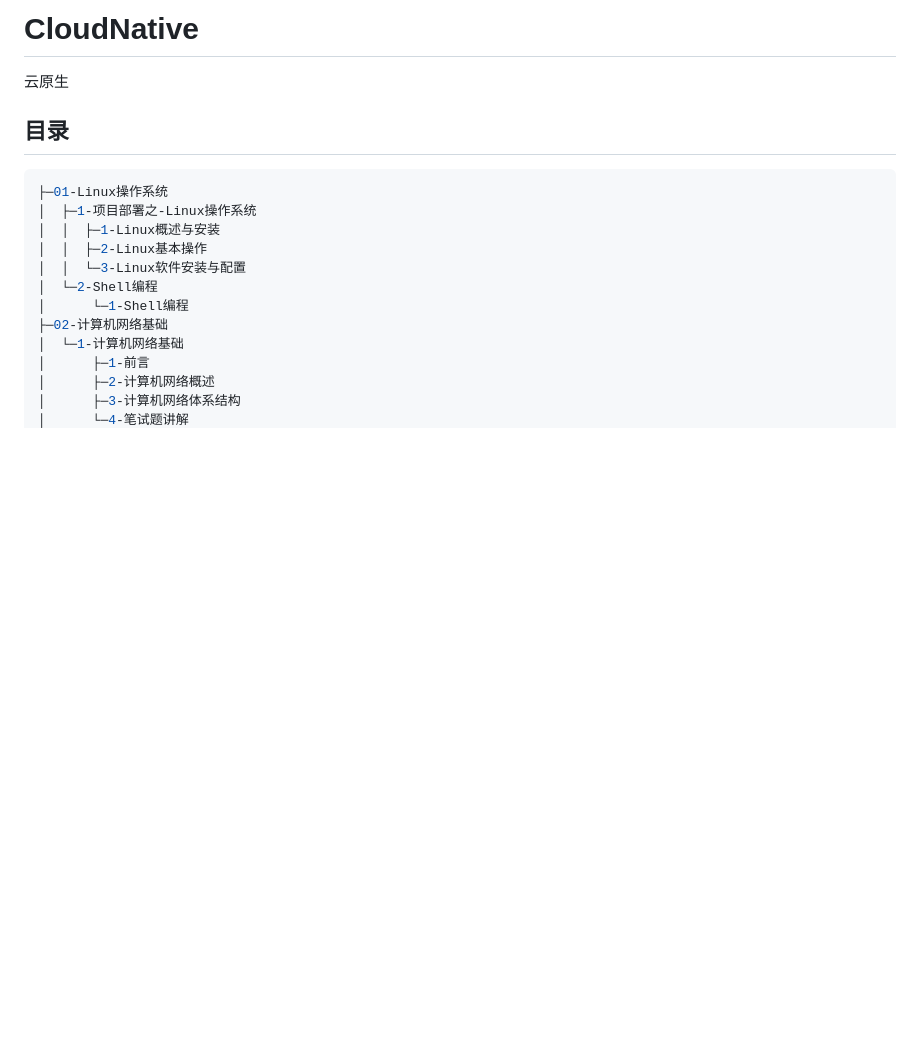
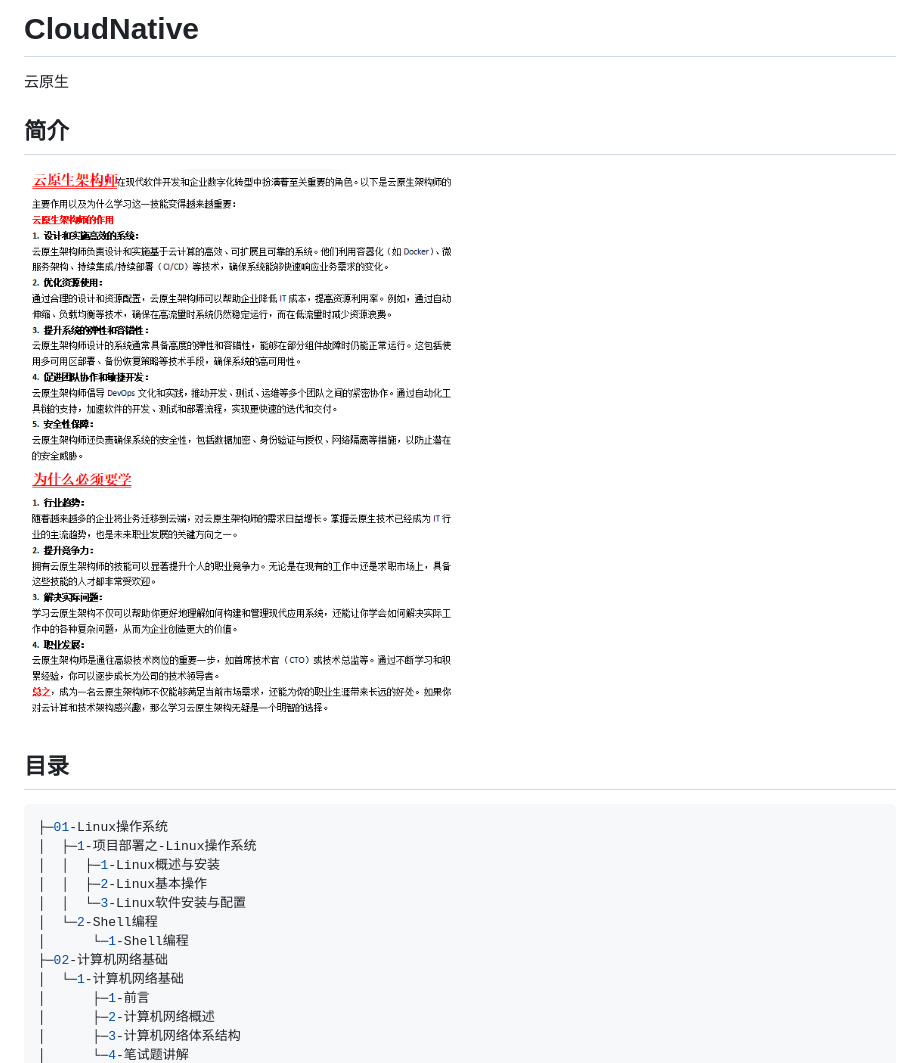
Before and after one commit to itmfc1/CloudNative, a Markdown page: README.md, the part around the change. Drawn GitHub-style; pictures changed too: imgs/云原生架构师.png (added); blank space fills up the shorter version.

Commit message:
添加简介

```diff
--- a/README.md
+++ b/README.md
@@ -3,6 +3,12 @@
 云原生
 
 
+
+## 简介
+
+
+
+![云原生](imgs/云原生架构师.png)
 
 ## 目录
 
```
